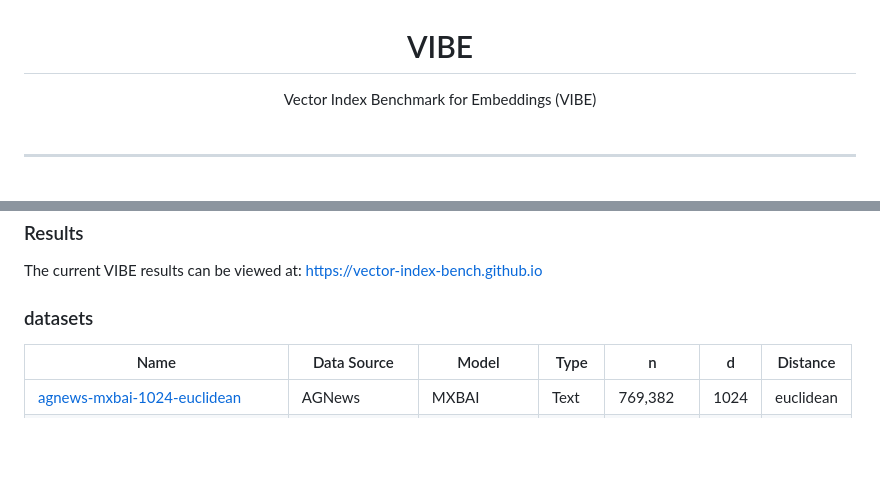
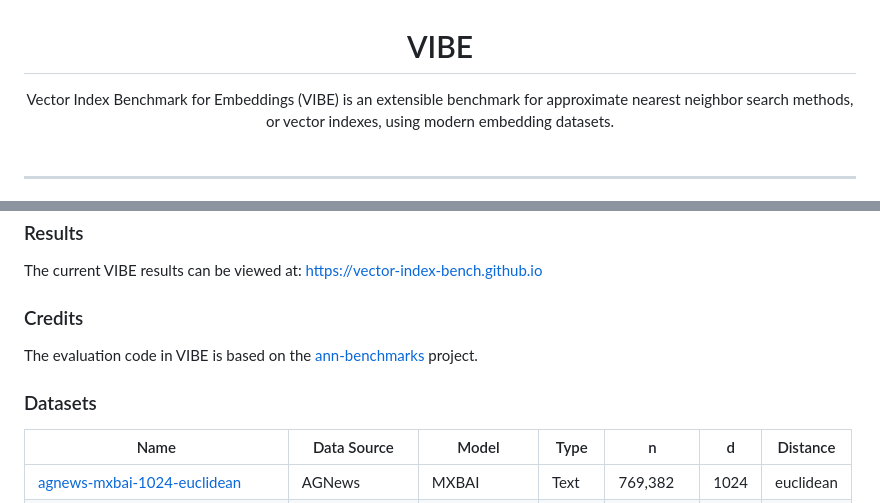
Before and after one commit to vector-index-bench/vibe, a Markdown page: README.md, 2 parts joined by grey strips. Rendered like a GitHub page; blank space fills up the shorter version.

```diff
--- a/README.md
+++ b/README.md
@@ -1,6 +1,6 @@
 <h1 align="center">VIBE</h1>
 <div align="center">
-Vector Index Benchmark for Embeddings (VIBE)
+Vector Index Benchmark for Embeddings (VIBE) is an extensible benchmark for approximate nearest neighbor search methods, or vector indexes, using modern embedding datasets.
 </div>
 <br/>
 
@@ -18,7 +18,11 @@ Vector Index Benchmark for Embeddings (VIBE)
 The current VIBE results can be viewed at:
 https://vector-index-bench.github.io
 
-### datasets
+### Credits
+
+The evaluation code in VIBE is based on the [ann-benchmarks](https://github.com/erikbern/ann-benchmarks/) project.
+
+### Datasets
 
 | Name | Data Source | Model | Type | n | d | Distance |
 |---|---|---|---|---|---|---|
```
